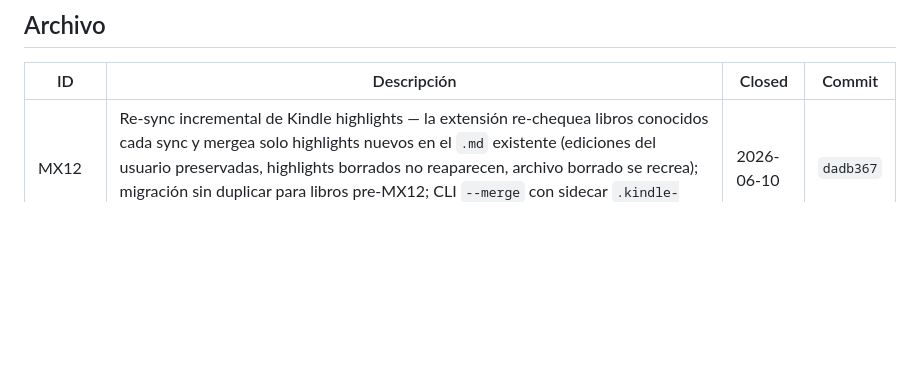
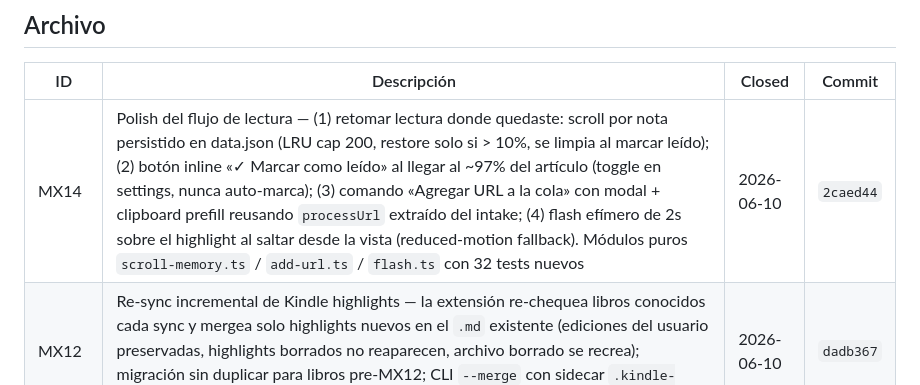
Before and after one commit to fededemo/obsidian-readqueue, a Markdown page: docs/backlog.md, the part around the change. Drawn GitHub-style; blank space fills up the shorter version.

```diff
--- a/docs/backlog.md
+++ b/docs/backlog.md
@@ -42,6 +42,7 @@
 
 | ID | Descripción | Closed | Commit |
 |----|-------------|--------|--------|
+| MX14 | Polish del flujo de lectura — (1) retomar lectura donde quedaste: scroll por nota persistido en data.json (LRU cap 200, restore solo si > 10%, se limpia al marcar leído); (2) botón inline «✓ Marcar como leído» al llegar al ~97% del artículo (toggle en settings, nunca auto-marca); (3) comando «Agregar URL a la cola» con modal + clipboard prefill reusando `processUrl` extraído del intake; (4) flash efímero de 2s sobre el highlight al saltar desde la vista (reduced-motion fallback). Módulos puros `scroll-memory.ts` / `add-url.ts` / `flash.ts` con 32 tests nuevos | 2026-06-10 | `2caed44` |
 | MX12 | Re-sync incremental de Kindle highlights — la extensión re-chequea libros conocidos cada sync y mergea solo highlights nuevos en el `.md` existente (ediciones del usuario preservadas, highlights borrados no reaparecen, archivo borrado se recrea); migración sin duplicar para libros pre-MX12; CLI `--merge` con sidecar `.kindle-sync-state.json`; módulo puro `src/kindle-merge.ts` con 24 tests | 2026-06-10 | `dadb367` |
 | MX13 | Vista unificada de highlights (web + Kindle + Matter, search, jump-to-highlight) + resurfacing diario determinístico por fecha con sección en el digest — módulo puro `src/highlights-data.ts` con 21 tests | 2026-06-10 | `036a180` |
 | MX11 | Subrayado por selección en reading view — botón flotante (desktop + iOS) + comandos de paleta, `==...==` + nota `%%...%%`, módulo puro `src/highlight.ts` con 43 tests | 2026-06-10 | `9536d1c` |
```
Also changed, not shown: CHANGELOG.md (+20 -0 lines).
